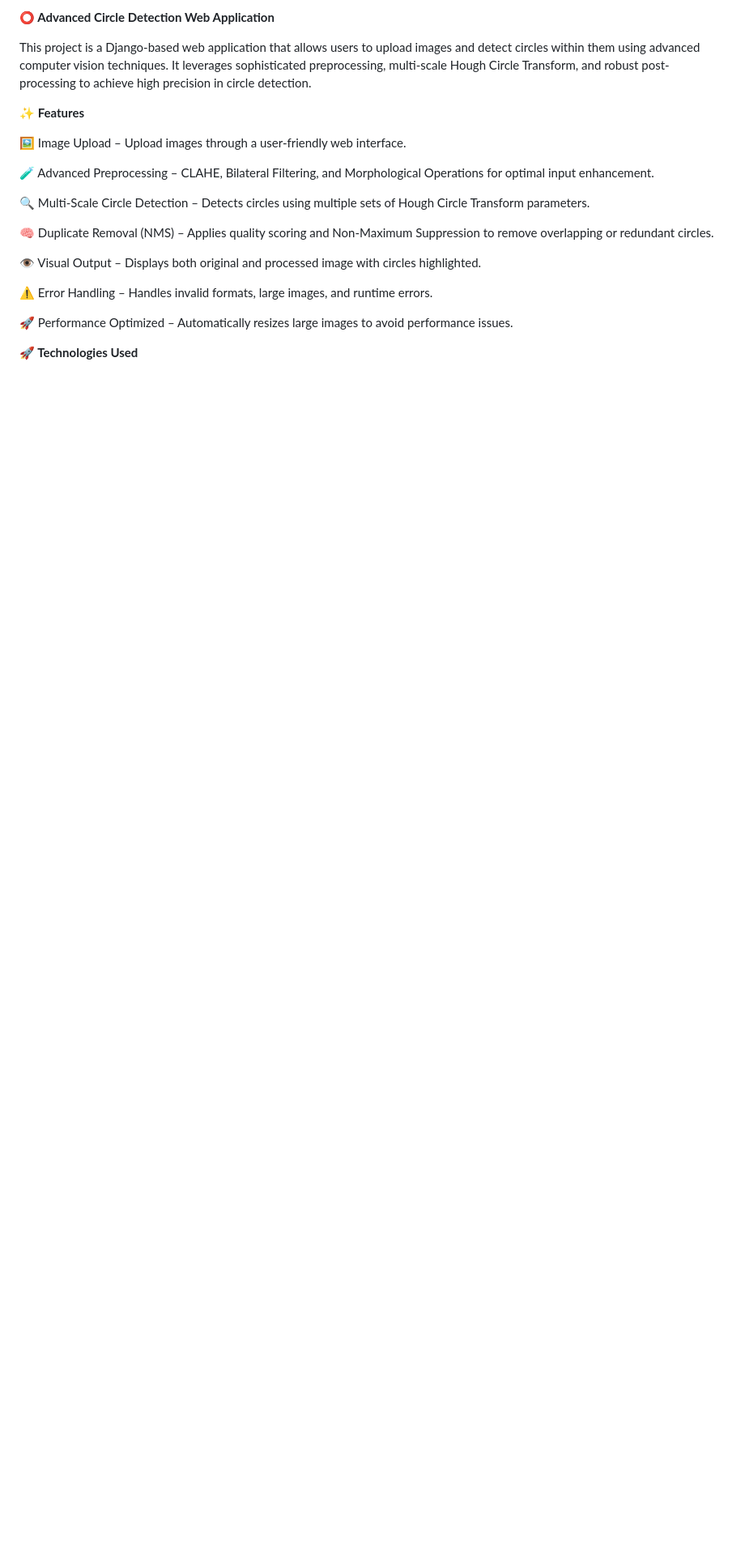
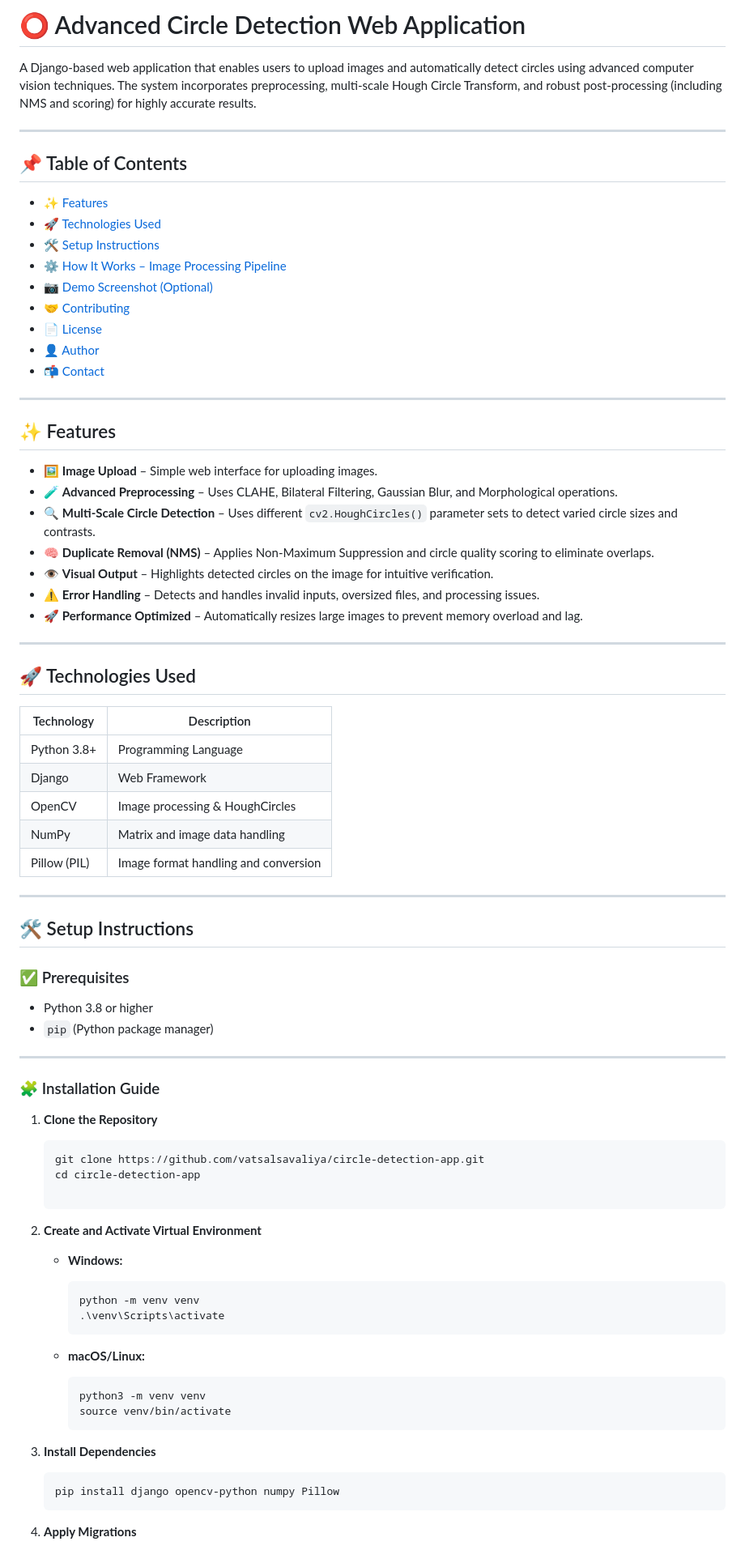
Before and after one commit to Savaliya03/Circle-Count, a Markdown page: README.md, the part around one of its changes. Shown at 81% size. Drawn GitHub-style; blank space fills up the shorter version.

````diff
--- a/README.md
+++ b/README.md
@@ -1,24 +1,82 @@
-****⭕ Advanced Circle Detection Web Application****
+# ⭕ Advanced Circle Detection Web Application
 
-This project is a Django-based web application that allows users to upload images and detect circles within them using advanced computer vision techniques. It leverages sophisticated preprocessing, multi-scale Hough Circle Transform, and robust post-processing to achieve high precision in circle detection.
+A Django-based web application that enables users to upload images and automatically detect circles using advanced computer vision techniques. The system incorporates preprocessing, multi-scale Hough Circle Transform, and robust post-processing (including NMS and scoring) for highly accurate results.
+
+---
+
+## 📌 Table of Contents
+- [✨ Features](#-features)
+- [🚀 Technologies Used](#-technologies-used)
+- [🛠️ Setup Instructions](#-setup-instructions)
+- [⚙️ How It Works – Image Processing Pipeline](#-how-it-works--image-processing-pipeline)
+- [📷 Demo Screenshot (Optional)](#-demo-screenshot-optional)
+- [🤝 Contributing](#-contributing)
+- [📄 License](#-license)
+- [👤 Author](#-author)
+- [📬 Contact](#-contact)
+
+---
+
+## ✨ Features
+
+- 🖼️ **Image Upload** – Simple web interface for uploading images.
+- 🧪 **Advanced Preprocessing** – Uses CLAHE, Bilateral Filtering, Gaussian Blur, and Morphological operations.
+- 🔍 **Multi-Scale Circle Detection** – Uses different `cv2.HoughCircles()` parameter sets to detect varied circle sizes and contrasts.
+- 🧠 **Duplicate Removal (NMS)** – Applies Non-Maximum Suppression and circle quality scoring to eliminate overlaps.
+- 👁️ **Visual Output** – Highlights detected circles on the image for intuitive verification.
+- ⚠️ **Error Handling** – Detects and handles invalid inputs, oversized files, and processing issues.
+- 🚀 **Performance Optimized** – Automatically resizes large images to prevent memory overload and lag.
+
+---
+
+## 🚀 Technologies Used
+
+| Technology   | Description                            |
+|--------------|----------------------------------------|
+| Python 3.8+  | Programming Language                    |
+| Django       | Web Framework                           |
+| OpenCV       | Image processing & HoughCircles         |
+| NumPy        | Matrix and image data handling          |
+| Pillow (PIL) | Image format handling and conversion    |
+
+---
+
+## 🛠️ Setup Instructions
+
+### ✅ Prerequisites
+- Python 3.8 or higher
+- `pip` (Python package manager)
+
+---
+
+### 🧩 Installation Guide
+
+1. **Clone the Repository**
+   ```bash
+   git clone https://github.com/vatsalsavaliya/circle-detection-app.git
+   cd circle-detection-app
+
+2.  **Create and Activate Virtual Environment**
+
+    * **Windows:**
+        ```bash
+        python -m venv venv
+        .\venv\Scripts\activate
+        ```
+
+    * **macOS/Linux:**
+        ```bash
+        python3 -m venv venv
+        source venv/bin/activate
+        ```
 
 
-**✨ Features**
+3.  **Install Dependencies**
 
-🖼️ Image Upload – Upload images through a user-friendly web interface.
-
-🧪 Advanced Preprocessing – CLAHE, Bilateral Filtering, and Morphological Operations for optimal input enhancement.
-
-🔍 Multi-Scale Circle Detection – Detects circles using multiple sets of Hough Circle Transform parameters.
-
-🧠 Duplicate Removal (NMS) – Applies quality scoring and Non-Maximum Suppression to remove overlapping or redundant circles.
-
-👁️ Visual Output – Displays both original and processed image with circles highlighted.
-
-⚠️ Error Handling – Handles invalid formats, large images, and runtime errors.
-
-🚀 Performance Optimized – Automatically resizes large images to avoid performance issues.
+    ```bash
+    pip install django opencv-python numpy Pillow
+    ```
 
 
-**🚀 Technologies Used**
+4.  **Apply Migrations**
 
````
Also changed, not shown: other parts of README.md (+64 -122 lines).
